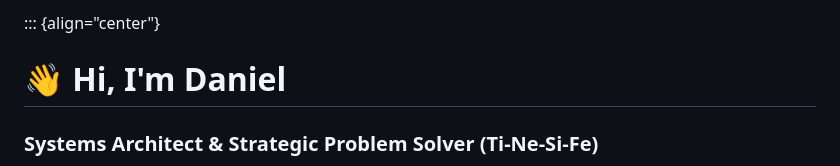
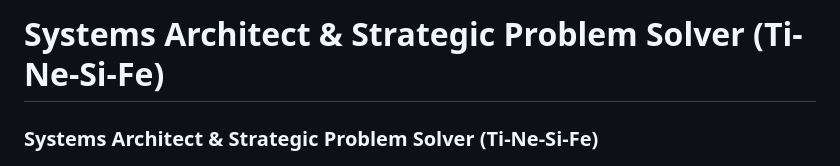
Before and after one commit to danielbodnar/danielbodnar.old, a Markdown page: danielbodnar.md, the part around the change. Drawn GitHub-style.

Commit message:
refactor: simplify header formatting and remove centering

```diff
--- a/danielbodnar.md
+++ b/danielbodnar.md
@@ -1,6 +1,4 @@
-::: {align="center"}
-
-# 👋 Hi, I'm Daniel
+# Systems Architect & Strategic Problem Solver (Ti-Ne-Si-Fe)
 
 ### Systems Architect & Strategic Problem Solver (Ti-Ne-Si-Fe)
 
```
